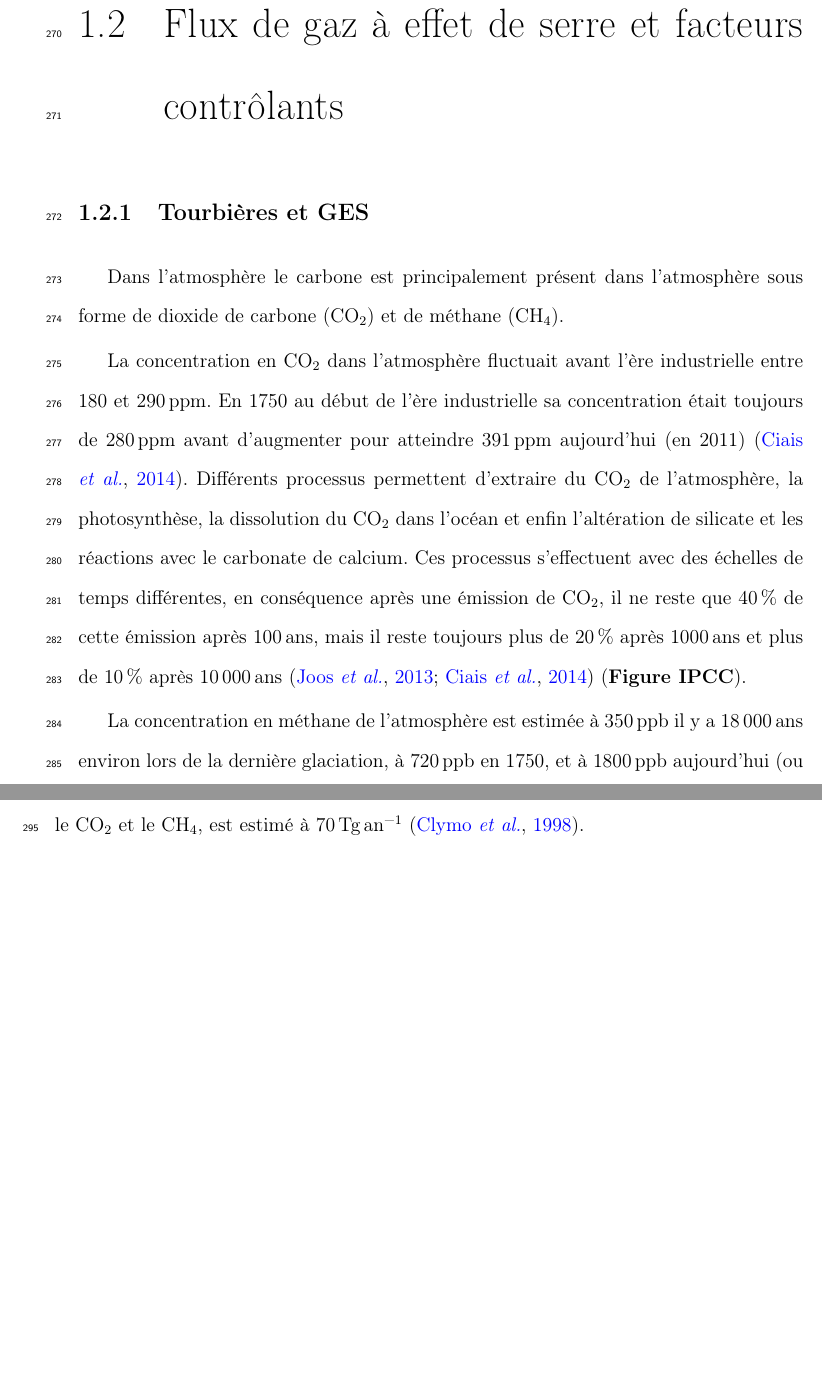
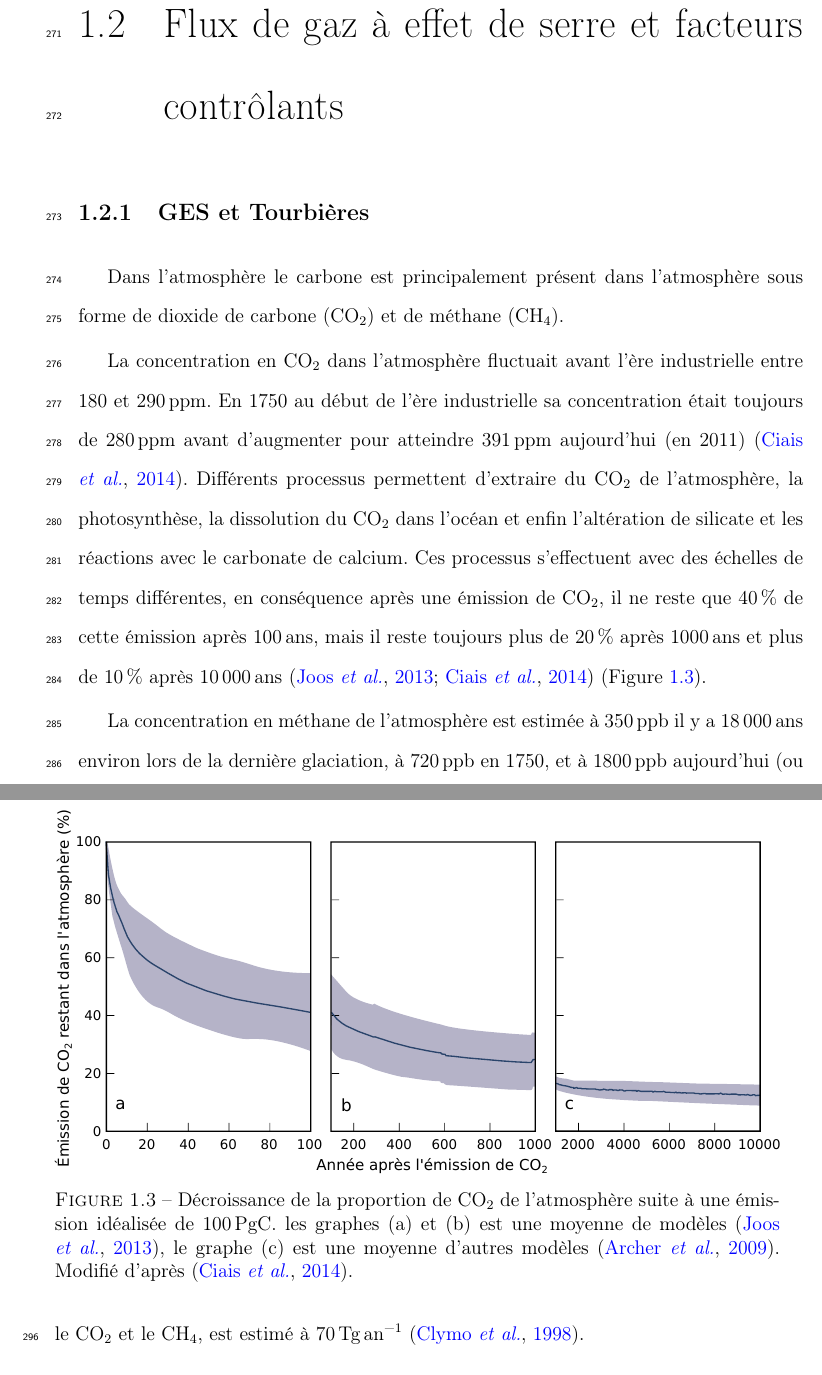
Before and after one commit to dangelob/manuscript, a LaTeX thesis (phdthesis.tex, which reads content/chapitre1.tex): two parts of pages 29 and 30 of 124 before the commit and two parts of pages 29 and 30 of 126 after it, joined at a grey line, cut so that both start at the same text, the shorter picture padded with empty space. Compiled offline with pdfLaTeX.

Commit message:
ajout fig décroissance CO2

```diff
--- a/content/chapitre1.tex
+++ b/content/chapitre1.tex
@@ -372,14 +372,22 @@ Afin de mieux cerner le devenir de ce carbone, l'étude de ces écosystèmes, de
 
 \section{Flux de gaz à effet de serre et facteurs contrôlants}
 
-\subsection{Tourbières et GES}
+\subsection{GES et Tourbières}
 
 Dans l'atmosphère le carbone est principalement présent dans l'atmosphère sous forme de dioxide de carbone (\coo) et de méthane (\chh).
 
 La concentration en \coo dans l'atmosphère fluctuait avant l'ère industrielle entre 180 et \SI{290}{ppm}.
 En 1750 au début de l'ère industrielle sa concentration était toujours de \SI{280}{ppm} avant d'augmenter pour atteindre \SI{391}{ppm} aujourd'hui (en 2011) \citep{Ciais2014}.
 Différents processus permettent d'extraire du \coo de l'atmosphère, la photosynthèse, la dissolution du \coo dans l'océan et enfin l'altération de silicate et les réactions avec le carbonate de calcium.
-Ces processus s'effectuent avec des échelles de temps différentes, en conséquence après une émission de \coo, il ne reste que \SI{40}{\percent} de cette émission après \SI{100}{ans}, mais il reste toujours plus de \SI{20}{\percent} après \SI{1000}{ans} et plus de \SI{10}{\percent} après \SI{10000}{ans} \citep{joos2013a,Ciais2014} (\textbf{Figure IPCC}).
+Ces processus s'effectuent avec des échelles de temps différentes, en conséquence après une émission de \coo, il ne reste que \SI{40}{\percent} de cette émission après \SI{100}{ans}, mais il reste toujours plus de \SI{20}{\percent} après \SI{1000}{ans} et plus de \SI{10}{\percent} après \SI{10000}{ans} \citep{joos2013a,Ciais2014} (Figure~\ref{fig:co2_decroissance}).
+
+\begin{figure}
+\centering
+\includegraphics[width=\textwidth]{chap1/co2_decroissance}
+\caption{Décroissance de la proportion de \coo de l'atmosphère suite à une émission idéalisée de \SI{100}{\peta\gram C}. les graphes (a) et (b) est une moyenne de modèles \citep{joos2013a}, le graphe (c) est une moyenne d'autres modèles \citep{archer2009}. Modifié d'après \citep{Ciais2014}.}
+\label{fig:co2_decroissance}
+\end{figure}
+
 
 La concentration en méthane de l'atmosphère est estimée à \SI{350}{ppb} il y a \SI{18000}{ans} environ lors de la dernière glaciation, à \SI{720}{ppb} en 1750, et à \SI{1800}{ppb} aujourd'hui (ou plutôt en 2011) \citep{Ciais2014}.
 À l'inverse du \coo sa durée de vie dans l'atmosphère est limitée : moins de \SI{10}{ans} \citep{lelieveld1998,prather2012}.
```
Also changed, not shown: manuscript.bib (+15 -1 lines), images/chap1/co2_decroissance.pdf (added), content/chapitre1.tex (2 more changed lines).
